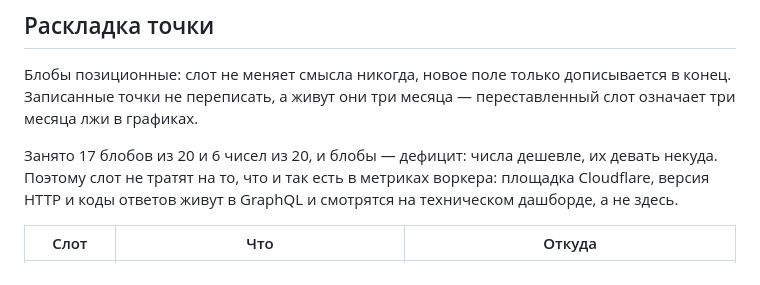
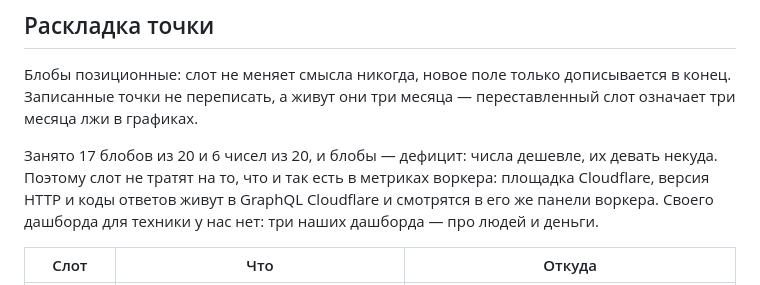
Before and after one commit to thesameorg/tarotalpha, a Markdown page: docs/analytics.md, the part around the change. Drawn GitHub-style.

Commit message:
Док про аналитику больше не обещает технический дашборд
`docs/analytics.md` объяснял, что коды ответов и площадка Cloudflare не
занимают слот блоба, потому что «смотрятся на техническом дашборде». В
репозитории таких три: трафик, воронка, деньги — технического нет ни в
`grafana/`, ни в чужой Grafana. Факт верен, ссылка на место — нет:
смотреть это надо в панели воркера у Cloudflare.

Co-Authored-By: Claude Opus 5 <noreply@anthropic.com>

```diff
--- a/docs/analytics.md
+++ b/docs/analytics.md
@@ -19,7 +19,7 @@ Analytics Engine даёт отдельный бюджет записей, три
 
 Блобы позиционные: слот не меняет смысла никогда, новое поле только дописывается в конец. Записанные точки не переписать, а живут они три месяца — переставленный слот означает три месяца лжи в графиках.
 
-Занято 17 блобов из 20 и 6 чисел из 20, и блобы — дефицит: числа дешевле, их девать некуда. Поэтому слот не тратят на то, что и так есть в метриках воркера: площадка Cloudflare, версия HTTP и коды ответов живут в GraphQL и смотрятся на техническом дашборде, а не здесь.
+Занято 17 блобов из 20 и 6 чисел из 20, и блобы — дефицит: числа дешевле, их девать некуда. Поэтому слот не тратят на то, что и так есть в метриках воркера: площадка Cloudflare, версия HTTP и коды ответов живут в GraphQL Cloudflare и смотрятся в его же панели воркера. Своего дашборда для техники у нас нет: три наших дашборда — про людей и деньги.
 
 | Слот | Что | Откуда |
 | --- | --- | --- |
```
